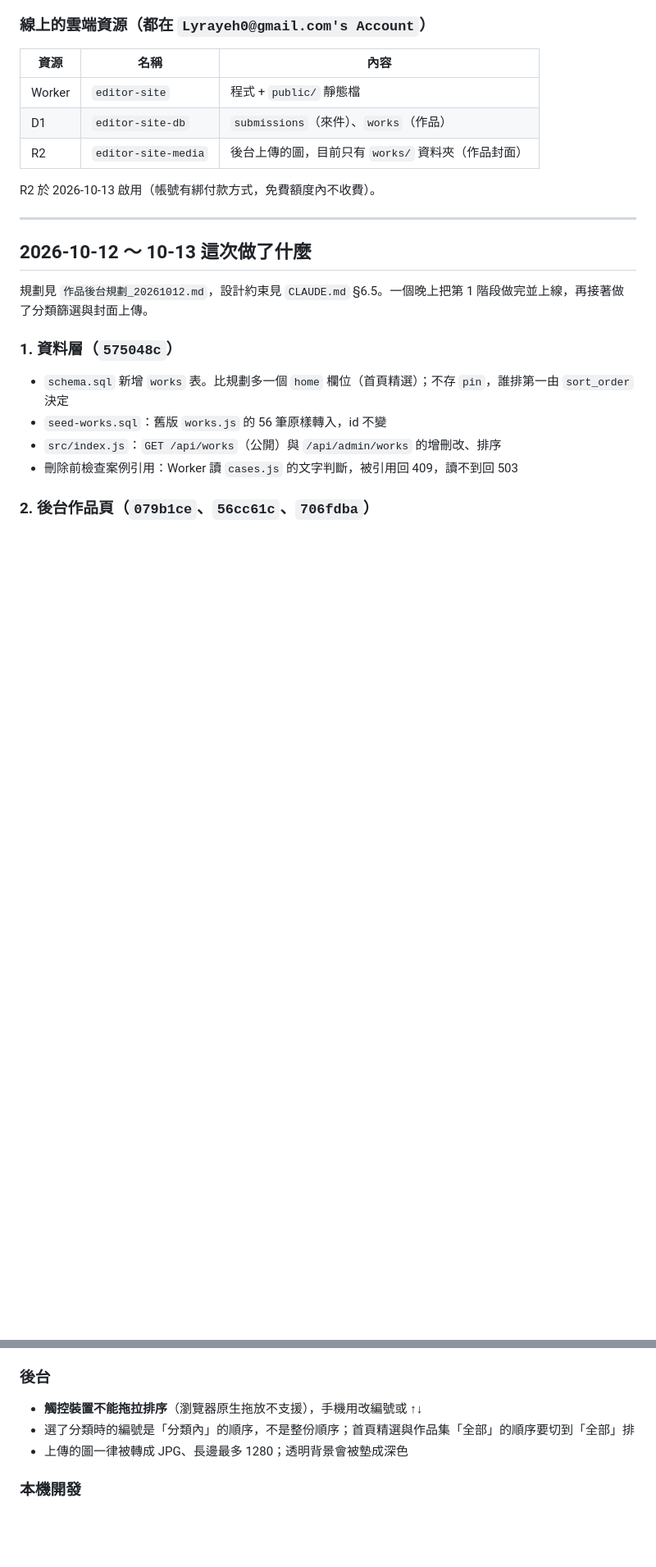
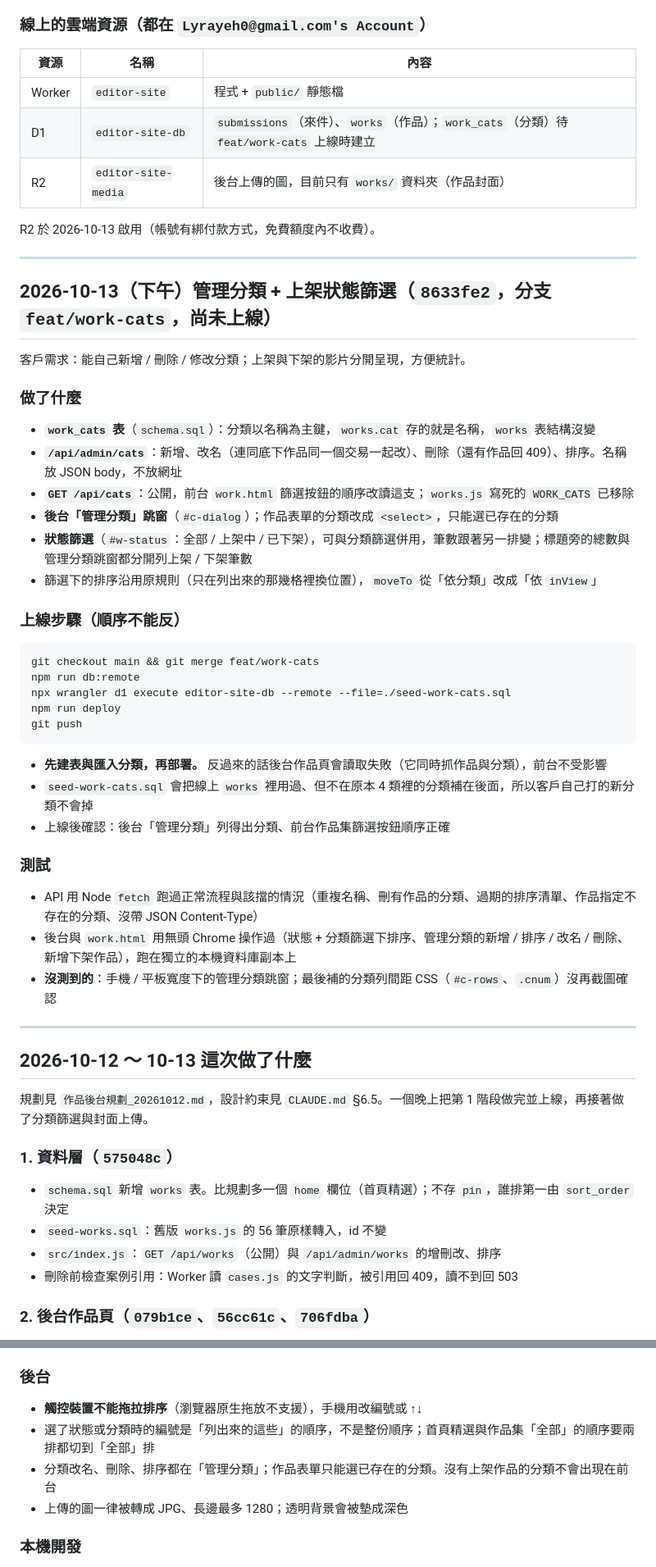
Before and after one commit to jinyeh0923/editor-site, a Markdown page: HANDOVER.md, 2 parts joined by grey strips. Shown at 82% size. Drawn GitHub-style; blank space fills up the shorter version.

Commit message:
文件：HANDOVER 記錄管理分類與上架狀態篩選（feat/work-cats，尚未上線）與上線步驟
Co-Authored-By: Claude Opus 5.5 <noreply@anthropic.com>

````diff
--- a/HANDOVER.md
+++ b/HANDOVER.md
@@ -47,10 +48,41 @@ GitHub：https://github.com/jinyeh0923/editor-site
 | 資源 | 名稱 | 內容 |
 | --- | --- | --- |
 | Worker | `editor-site` | 程式 + `public/` 靜態檔 |
-| D1 | `editor-site-db` | `submissions`（來件）、`works`（作品） |
+| D1 | `editor-site-db` | `submissions`（來件）、`works`（作品）；`work_cats`（分類）待 `feat/work-cats` 上線時建立 |
 | R2 | `editor-site-media` | 後台上傳的圖，目前只有 `works/` 資料夾（作品封面） |
 
 R2 於 2026-10-13 啟用（帳號有綁付款方式，免費額度內不收費）。
+
+---
+
+## 2026-10-13（下午）管理分類 + 上架狀態篩選（`8633fe2`，分支 `feat/work-cats`，**尚未上線**）
+
+客戶需求：能自己新增 / 刪除 / 修改分類；上架與下架的影片分開呈現，方便統計。
+
+### 做了什麼
+- **`work_cats` 表**（`schema.sql`）：分類以名稱為主鍵，`works.cat` 存的就是名稱，`works` 表結構沒變
+- **`/api/admin/cats`**：新增、改名（連同底下作品同一個交易一起改）、刪除（還有作品回 409）、排序。名稱放 JSON body，不放網址
+- **`GET /api/cats`**：公開，前台 `work.html` 篩選按鈕的順序改讀這支；`works.js` 寫死的 `WORK_CATS` 已移除
+- **後台「管理分類」跳窗**（`#c-dialog`）；作品表單的分類改成 `<select>`，只能選已存在的分類
+- **狀態篩選**（`#w-status`：全部 / 上架中 / 已下架），可與分類篩選併用，筆數跟著另一排變；標題旁的總數與管理分類跳窗都分開列上架 / 下架筆數
+- 篩選下的排序沿用原規則（只在列出來的那幾格裡換位置），`moveTo` 從「依分類」改成「依 `inView`」
+
+### 上線步驟（順序不能反）
+```bash
+git checkout main && git merge feat/work-cats
+npm run db:remote
+npx wrangler d1 execute editor-site-db --remote --file=./seed-work-cats.sql
+npm run deploy
+git push
+```
+- **先建表與匯入分類，再部署。** 反過來的話後台作品頁會讀取失敗（它同時抓作品與分類），前台不受影響
+- `seed-work-cats.sql` 會把線上 `works` 裡用過、但不在原本 4 類裡的分類補在後面，所以客戶自己打的新分類不會掉
+- 上線後確認：後台「管理分類」列得出分類、前台作品集篩選按鈕順序正確
+
+### 測試
+- API 用 Node `fetch` 跑過正常流程與該擋的情況（重複名稱、刪有作品的分類、過期的排序清單、作品指定不存在的分類、沒帶 JSON Content-Type）
+- 後台與 `work.html` 用無頭 Chrome 操作過（狀態 + 分類篩選下排序、管理分類的新增 / 排序 / 改名 / 刪除、新增下架作品），跑在獨立的本機資料庫副本上
+- **沒測到的**：手機 / 平板寬度下的管理分類跳窗；最後補的分類列間距 CSS（`#c-rows`、`.cnum`）沒再截圖確認
 
 ---
 
@@ -201,7 +233,8 @@ npx wrangler rollback           # 線上出問題時退回上一版（只退程
 ### 後台
 
 - **觸控裝置不能拖拉排序**（瀏覽器原生拖放不支援），手機用改編號或 ↑↓
-- 選了分類時的編號是「分類內」的順序，不是整份順序；首頁精選與作品集「全部」的順序要切到「全部」排
+- 選了狀態或分類時的編號是「列出來的這些」的順序，不是整份順序；首頁精選與作品集「全部」的順序要兩排都切到「全部」排
+- 分類改名、刪除、排序都在「管理分類」；作品表單只能選已存在的分類。沒有上架作品的分類不會出現在前台
 - 上傳的圖一律被轉成 JPG、長邊最多 1280；透明背景會被墊成深色
 
 ### 本機開發
````
Also changed, not shown: other parts of HANDOVER.md (+1 -0 lines).
